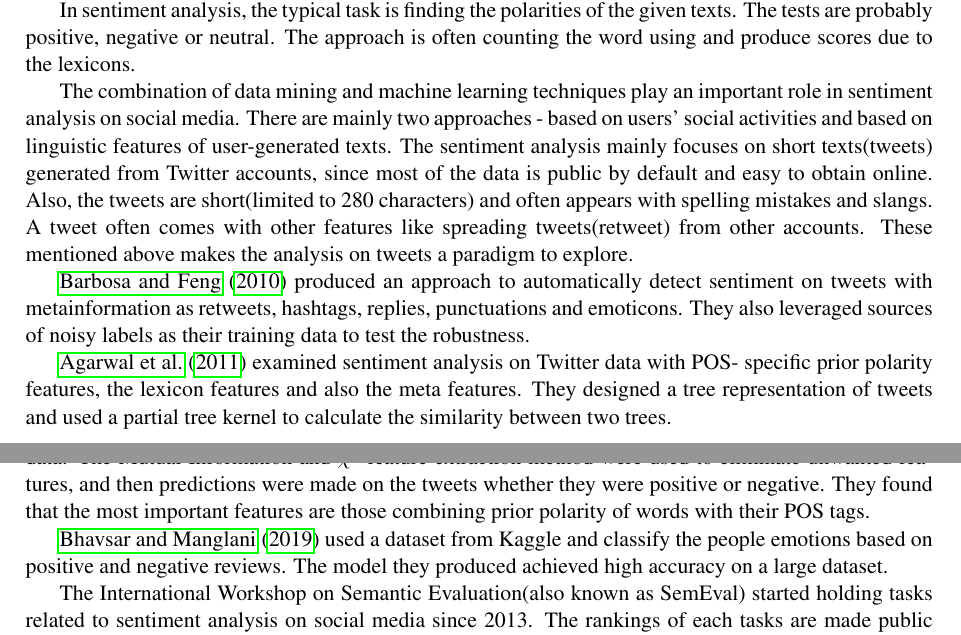
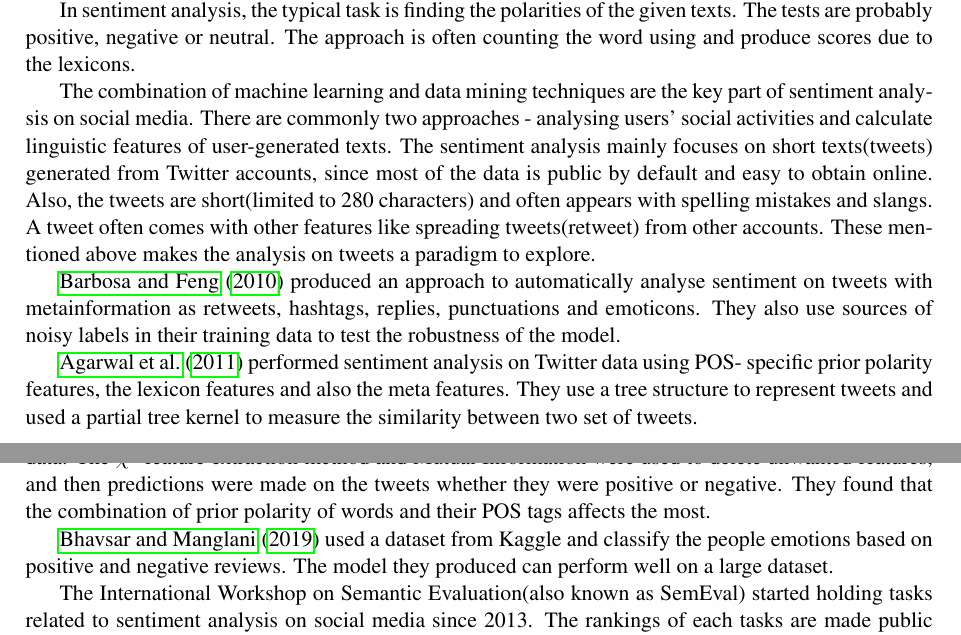
Before and after one commit to tannineo/cs7is4-paper, a LaTeX paper (main.tex, which reads background/background.tex): two parts of pages 2 and 3 of 6, joined at a grey line, cut so that both start at the same text. Compiled offline with pdfLaTeX.

Commit message:
final edit before moving

```diff
--- a/background/background.tex
+++ b/background/background.tex
@@ -56,9 +56,9 @@ In sentiment analysis, the typical task is finding the polarities of the given
 texts. The tests are probably positive, negative or neutral. The approach is
 often counting the word using and produce scores due to the lexicons.
 
-The combination of data mining and machine learning techniques play an important
-role in sentiment analysis on social media. There are mainly two approaches -
-based on users' social activities and based on linguistic features of
+The combination of machine learning and data mining techniques are the key part
+of sentiment analysis on social media. There are commonly two approaches -
+analysing users' social activities and calculate linguistic features of
 user-generated texts. The sentiment analysis mainly focuses on short texts(tweets)
 generated from Twitter accounts, since most of the data is public by default and
 easy to obtain online. Also, the tweets are short(limited to 280 characters) and
@@ -66,26 +66,25 @@ often appears with spelling mistakes and slangs. A tweet often comes with other
 features like spreading tweets(retweet) from other accounts. These mentioned
 above makes the analysis on tweets a paradigm to explore.
 
-\cite{robustTwitter2010Luciano} produced an approach to automatically detect
+\cite{robustTwitter2010Luciano} produced an approach to automatically analyse
 sentiment on tweets with metainformation as retweets, hashtags, replies,
-punctuations and emoticons. They also leveraged sources of noisy
-labels as their training data to test the robustness.
+punctuations and emoticons. They also use sources of noisy labels in their
+training data to test the robustness of the model.
 
-\cite{agarwal2011sentiment} examined sentiment analysis on Twitter data with POS-
+\cite{agarwal2011sentiment} performed sentiment analysis on Twitter data using POS-
 specific prior polarity features, the lexicon features and also the meta
-features. They designed a tree representation of tweets and used a partial tree
-kernel to calculate the similarity between two trees.
+features. They use a tree structure to represent tweets and used a partial tree
+kernel to measure the similarity between two set of tweets.
 
 \cite{opinionMiningLiang2013} developed a Unigram Naive Bayes model for
-sentiment analysis on Twitter data. The Mutual Information and $\chi^2$ feature
-extraction method were used to eliminate unwanted features, and then predictions
+sentiment analysis on Twitter data. The $\chi^2$ feature extraction method
+and Mutual Information were used to delete unwanted features, and then predictions
 were made on the tweets whether they were positive or negative. They found that
-the most important features are those combining prior polarity of words with
-their POS tags.
+the combination of prior polarity of words and their POS tags affects the most.
 
 \cite{bhavsar2019sentiment} used a dataset from Kaggle and classify the people
-emotions based on positive and negative reviews. The model they produced achieved
-high accuracy on a large dataset.
+emotions based on positive and negative reviews. The model they produced can
+perform well on a large dataset.
 
 The International Workshop on Semantic Evaluation(also known as SemEval)
 started holding tasks related to sentiment analysis on social media since 2013.
--- a/main.tex
+++ b/main.tex
@@ -23,8 +23,7 @@
   Sumit Mukhija, Rachit Rastogi,\\
   Chao Chen, Chen Wang, Chetan Prasad\\
   School of Computer Science and Statistics, Trinity College Dublin\\
-  \texttt{mukhijas@tcd.ie}, \texttt{rrastogi@tcd.ie},\\
-  \texttt{chenc1@tcd.ie}, \texttt{wangc5@tcd.ie}, \texttt{cprasad@tcd.ie}
+  \texttt{\{mukhijas, rrastogi, chenc1, wangc5, cprasad\}@tcd.ie}
 }
 
 \begin{document}
```
Also changed, not shown: introduction/introduction.tex (+2 -2 lines), main.tex (5 more changed lines). Lines whose indentation alone changed are shown as unchanged.
